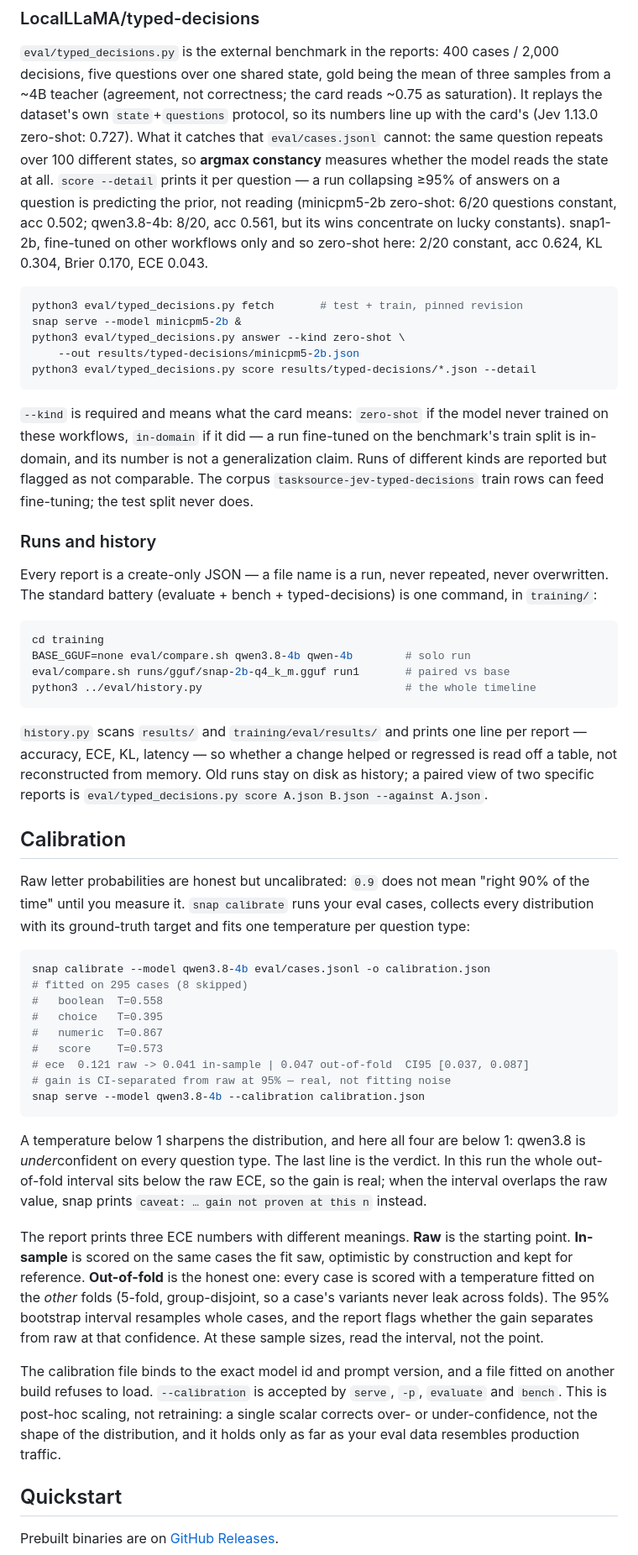
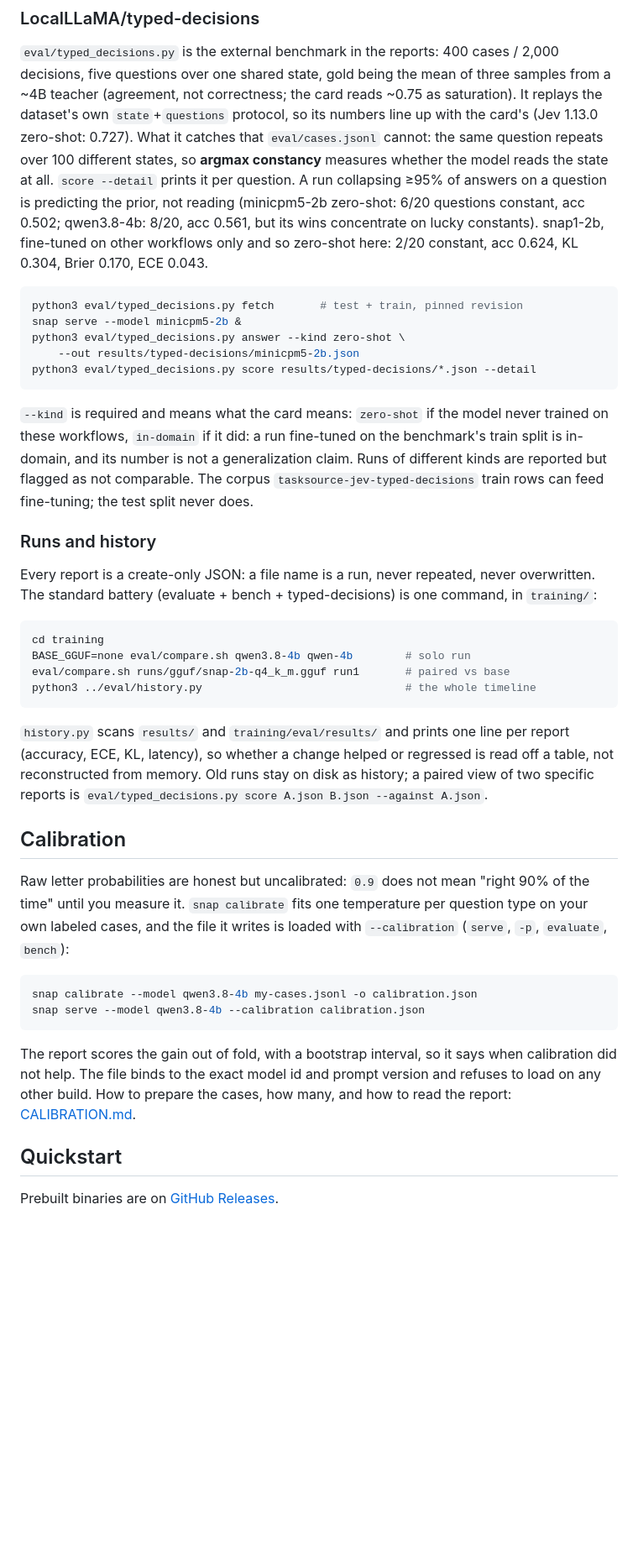
Before and after one commit to emnlmn/snap, a Markdown page: README.md, the part around one of its changes. Shown at 84% size. GitHub-like rendering; blank space fills up the shorter version.

Commit message:
docs: calibration gets its own user guide (CALIBRATION.md), README keeps a short section; prose without em dashes

````diff
--- a/README.md
+++ b/README.md
@@ -406,7 +406,7 @@ the card reads ~0.75 as saturation). It replays the dataset's own
 numbers line up with the card's (Jev 1.13.0 zero-shot: 0.727). What it
 catches that `eval/cases.jsonl` cannot: the same question repeats over
 100 different states, so **argmax constancy** measures whether the model
-reads the state at all. `score --detail` prints it per question — a run
+reads the state at all. `score --detail` prints it per question. A run
 collapsing ≥95% of answers on a question is predicting the prior, not
 reading (minicpm5-2b zero-shot: 6/20 questions constant, acc 0.502;
 qwen3.8-4b: 8/20, acc 0.561, but its wins concentrate on lucky constants).
@@ -422,7 +422,7 @@ python3 eval/typed_decisions.py score results/typed-decisions/*.json --detail
 ```
 
 `--kind` is required and means what the card means: `zero-shot` if the
-model never trained on these workflows, `in-domain` if it did — a run
+model never trained on these workflows, `in-domain` if it did: a run
 fine-tuned on the benchmark's train split is in-domain, and its number is
 not a generalization claim. Runs of different kinds are reported but
 flagged as not comparable. The corpus `tasksource-jev-typed-decisions`
@@ -430,7 +430,7 @@ train rows can feed fine-tuning; the test split never does.
 
 ### Runs and history
 
-Every report is a create-only JSON — a file name is a run, never
+Every report is a create-only JSON: a file name is a run, never
 repeated, never overwritten. The standard battery (evaluate + bench +
 typed-decisions) is one command, in `training/`:
 
@@ -442,7 +442,7 @@ python3 ../eval/history.py                               # the whole timeline
 ```
 
 `history.py` scans `results/` and `training/eval/results/` and
-prints one line per report — accuracy, ECE, KL, latency — so whether a
+prints one line per report (accuracy, ECE, KL, latency), so whether a
 change helped or regressed is read off a table, not reconstructed from
 memory. Old runs stay on disk as history; a paired view of two specific
 reports is `eval/typed_decisions.py score A.json B.json --against A.json`.
@@ -450,43 +450,19 @@ reports is `eval/typed_decisions.py score A.json B.json --against A.json`.
 ## Calibration
 
 Raw letter probabilities are honest but uncalibrated: `0.9` does not mean
-"right 90% of the time" until you measure it. `snap calibrate` runs your
-eval cases, collects every distribution with its ground-truth target and
-fits one temperature per question type:
+"right 90% of the time" until you measure it. `snap calibrate` fits one
+temperature per question type on your own labeled cases, and the file it
+writes is loaded with `--calibration` (`serve`, `-p`, `evaluate`, `bench`):
 
 ```bash
-snap calibrate --model qwen3.8-4b eval/cases.jsonl -o calibration.json
-# fitted on 295 cases (8 skipped)
-#   boolean  T=0.558
-#   choice   T=0.395
-#   numeric  T=0.867
-#   score    T=0.573
-# ece  0.121 raw -> 0.041 in-sample | 0.047 out-of-fold  CI95 [0.037, 0.087]
-# gain is CI-separated from raw at 95% — real, not fitting noise
+snap calibrate --model qwen3.8-4b my-cases.jsonl -o calibration.json
 snap serve --model qwen3.8-4b --calibration calibration.json
 ```
 
-A temperature below 1 sharpens the distribution, and here all four are
-below 1: qwen3.8 is *under*confident on every question type. The last
-line is the verdict. In this run the whole out-of-fold interval sits
-below the raw ECE, so the gain is real; when the interval overlaps the
-raw value, snap prints `caveat: … gain not proven at this n` instead.
-
-The report prints three ECE numbers with different meanings. **Raw** is
-the starting point. **In-sample** is scored on the same cases the fit
-saw, optimistic by construction and kept for reference. **Out-of-fold**
-is the honest one: every case is scored with a temperature fitted on the
-*other* folds (5-fold, group-disjoint, so a case's variants never leak
-across folds). The 95% bootstrap interval resamples whole cases, and the
-report flags whether the gain separates from raw at that confidence. At
-these sample sizes, read the interval, not the point.
-
-The calibration file binds to the exact model id and prompt version, and
-a file fitted on another build refuses to load. `--calibration` is
-accepted by `serve`, `-p`, `evaluate` and `bench`. This is post-hoc
-scaling, not retraining: a single scalar corrects over- or
-under-confidence, not the shape of the distribution, and it holds only as
-far as your eval data resembles production traffic.
+The report scores the gain out of fold, with a bootstrap interval, so it
+says when calibration did not help. The file binds to the exact model id and
+prompt version and refuses to load on any other build. How to prepare the
+cases, how many, and how to read the report: [CALIBRATION.md](CALIBRATION.md).
 
 ## Quickstart
 
````
Also changed, not shown: other parts of README.md (+6 -6 lines), CALIBRATION.md (added, +95 -0 lines).
